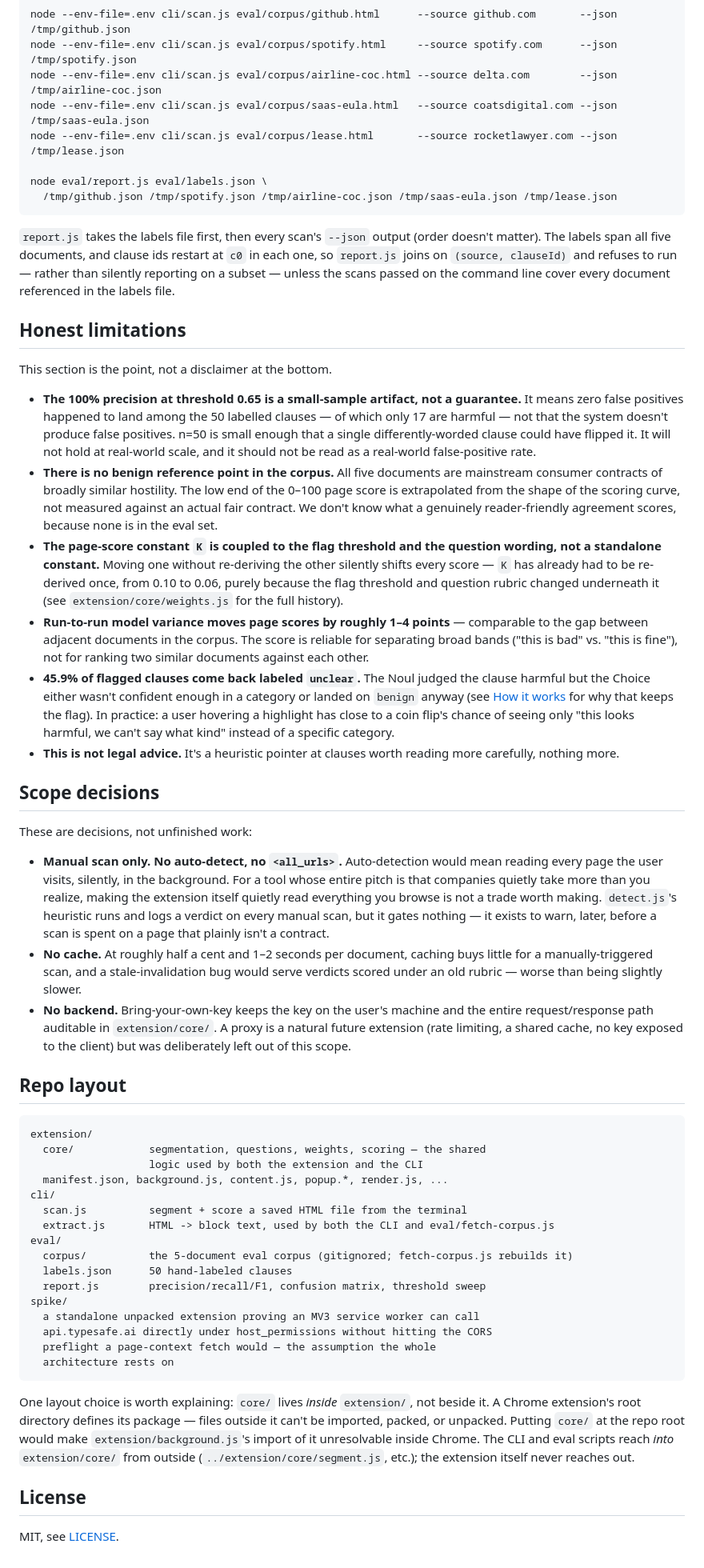
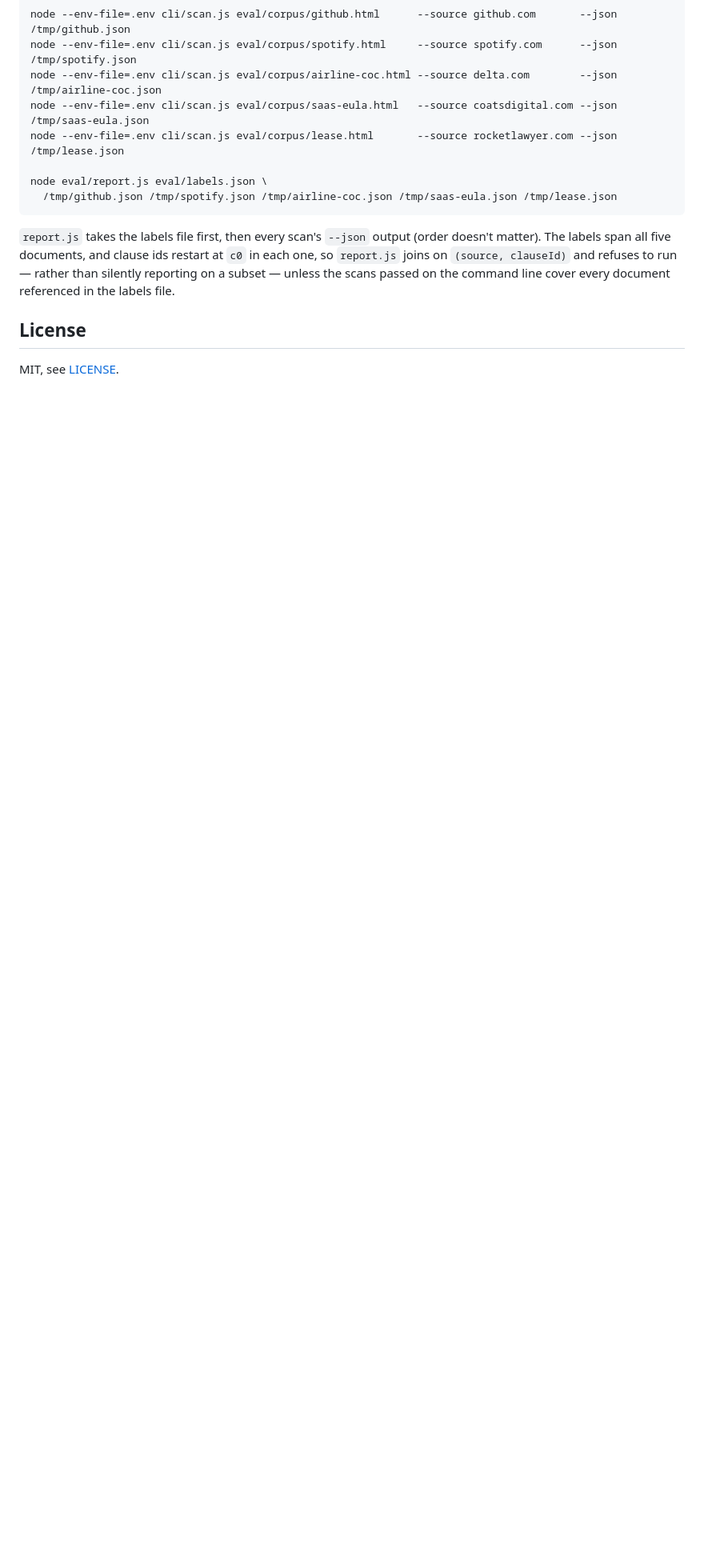
Before and after one commit to tejomayk/fine_print_fury, a Markdown page: README.md, the part around one of its changes. Shown at 80% size. Drawn GitHub-style; blank space fills up the shorter version.

Commit message:
Trim README to core sections
Remove the Honest limitations, Scope decisions, and Repo layout sections,
and drop the now-dangling link to Scope decisions from the Extension section.

Co-Authored-By: Claude Opus 5 <noreply@anthropic.com>

````diff
--- a/README.md
+++ b/README.md
@@ -166,92 +166,6 @@ and refuses to run — rather than silently reporting on a subset — unless
 the scans passed on the command line cover every document referenced in
 the labels file.
 
-## Honest limitations
-
-This section is the point, not a disclaimer at the bottom.
-
-- **The 100% precision at threshold 0.65 is a small-sample artifact, not a
-  guarantee.** It means zero false positives happened to land among the 50
-  labelled clauses — of which only 17 are harmful — not that the system
-  doesn't produce false positives. n=50 is small enough that a single
-  differently-worded clause could have flipped it. It will not hold at
-  real-world scale, and it should not be read as a real-world
-  false-positive rate.
-- **There is no benign reference point in the corpus.** All five documents
-  are mainstream consumer contracts of broadly similar hostility. The low
-  end of the 0–100 page score is extrapolated from the shape of the scoring
-  curve, not measured against an actual fair contract. We don't know what a
-  genuinely reader-friendly agreement scores, because none is in the eval
-  set.
-- **The page-score constant `K` is coupled to the flag threshold and the
-  question wording, not a standalone constant.** Moving one without
-  re-deriving the other silently shifts every score — `K` has already had
-  to be re-derived once, from 0.10 to 0.06, purely because the flag
-  threshold and question rubric changed underneath it (see
-  `extension/core/weights.js` for the full history).
-- **Run-to-run model variance moves page scores by roughly 1–4 points** —
-  comparable to the gap between adjacent documents in the corpus. The score
-  is reliable for separating broad bands ("this is bad" vs. "this is
-  fine"), not for ranking two similar documents against each other.
-- **45.9% of flagged clauses come back labeled `unclear`.** The Noul judged
-  the clause harmful but the Choice either wasn't confident enough in a
-  category or landed on `benign` anyway (see [How it works](#how-it-works)
-  for why that keeps the flag). In practice: a user hovering a highlight has
-  close to a coin flip's chance of seeing only "this looks harmful, we can't
-  say what kind" instead of a specific category.
-- **This is not legal advice.** It's a heuristic pointer at clauses worth
-  reading more carefully, nothing more.
-
-## Scope decisions
-
-These are decisions, not unfinished work:
-
-- **Manual scan only. No auto-detect, no `<all_urls>`.** Auto-detection
-  would mean reading every page the user visits, silently, in the
-  background. For a tool whose entire pitch is that companies quietly take
-  more than you realize, making the extension itself quietly read
-  everything you browse is not a trade worth making. `detect.js`'s
-  heuristic runs and logs a verdict on every manual scan, but it gates
-  nothing — it exists to warn, later, before a scan is spent on a page that
-  plainly isn't a contract.
-- **No cache.** At roughly half a cent and 1–2 seconds per document, caching
-  buys little for a manually-triggered scan, and a stale-invalidation bug
-  would serve verdicts scored under an old rubric — worse than being
-  slightly slower.
-- **No backend.** Bring-your-own-key keeps the key on the user's machine
-  and the entire request/response path auditable in `extension/core/`. A
-  proxy is a natural future extension (rate limiting, a shared cache, no
-  key exposed to the client) but was deliberately left out of this scope.
-
-## Repo layout
-
-```
-extension/
-  core/            segmentation, questions, weights, scoring — the shared
-                   logic used by both the extension and the CLI
-  manifest.json, background.js, content.js, popup.*, render.js, ...
-cli/
-  scan.js          segment + score a saved HTML file from the terminal
-  extract.js       HTML -> block text, used by both the CLI and eval/fetch-corpus.js
-eval/
-  corpus/          the 5-document eval corpus (gitignored; fetch-corpus.js rebuilds it)
-  labels.json      50 hand-labeled clauses
-  report.js        precision/recall/F1, confusion matrix, threshold sweep
-spike/
-  a standalone unpacked extension proving an MV3 service worker can call
-  api.typesafe.ai directly under host_permissions without hitting the CORS
-  preflight a page-context fetch would — the assumption the whole
-  architecture rests on
-```
-
-One layout choice is worth explaining: `core/` lives *inside* `extension/`,
-not beside it. A Chrome extension's root directory defines its package —
-files outside it can't be imported, packed, or unpacked. Putting `core/` at
-the repo root would make `extension/background.js`'s import of it
-unresolvable inside Chrome. The CLI and eval scripts reach *into*
-`extension/core/` from outside (`../extension/core/segment.js`, etc.); the
-extension itself never reaches out.
-
 ## License
 
 MIT, see [LICENSE](LICENSE).
````
Also changed, not shown: other parts of README.md (+1 -1 lines).
